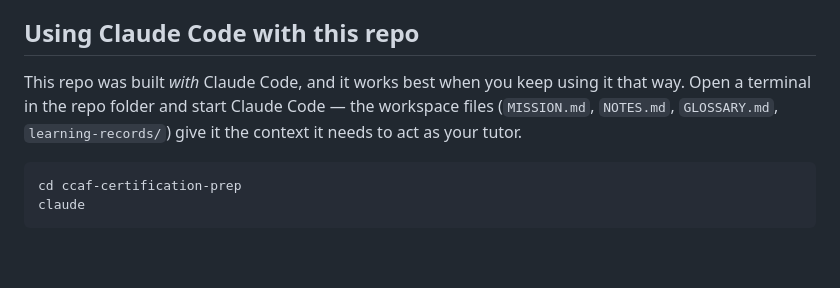
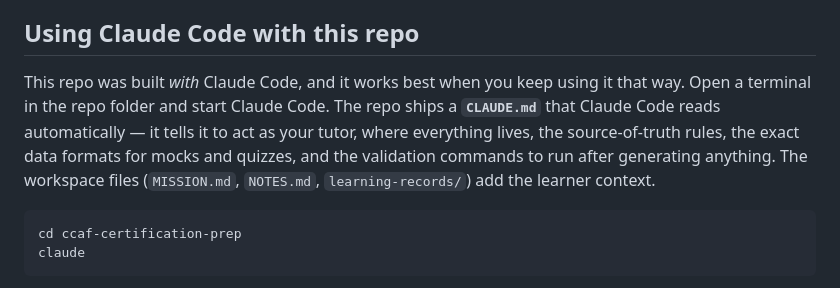
Before and after one commit to kumargaurav121/ccaf-certification-prep, a Markdown page: README.md, the part around the change. Drawn GitHub-style; blank space fills up the shorter version.

Commit message:
Add CLAUDE.md so Claude Code acts as tutor with formats, sources and validation baked in
Co-Authored-By: Claude Fable 5.1 <noreply@anthropic.com>

````diff
--- a/README.md
+++ b/README.md
@@ -75,8 +75,10 @@ intervention; the debrief is what connects them.
 ## Using Claude Code with this repo
 
 This repo was built *with* Claude Code, and it works best when you keep using it that way. Open a
-terminal in the repo folder and start Claude Code — the workspace files (`MISSION.md`, `NOTES.md`,
-`GLOSSARY.md`, `learning-records/`) give it the context it needs to act as your tutor.
+terminal in the repo folder and start Claude Code. The repo ships a **`CLAUDE.md`** that Claude Code reads
+automatically — it tells it to act as your tutor, where everything lives, the source-of-truth rules, the
+exact data formats for mocks and quizzes, and the validation commands to run after generating anything.
+The workspace files (`MISSION.md`, `NOTES.md`, `learning-records/`) add the learner context.
 
 ```bash
 cd ccaf-certification-prep
````
Also changed, not shown: CLAUDE.md (added, +82 -0 lines).
